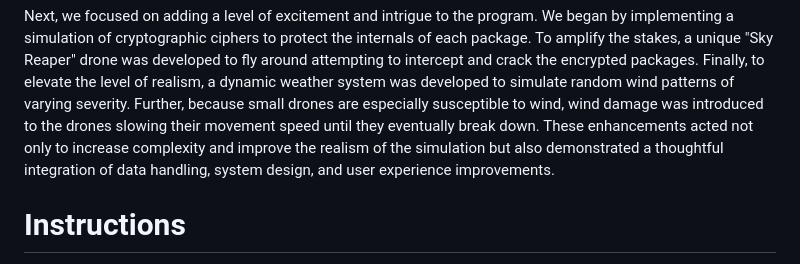
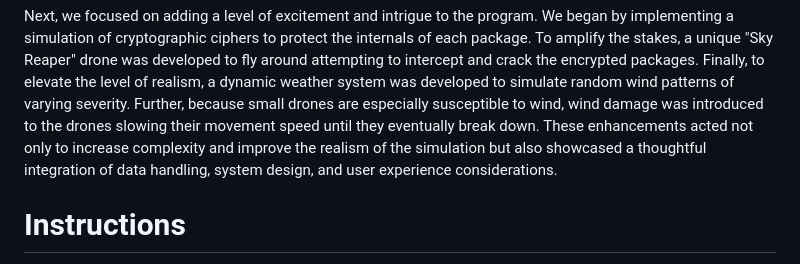
Before and after one commit to zachasn/team-001-51-finalproject, a Markdown page: README.md, the part around the change. GitHub-like rendering.

Commit message:
Update Overview section of README

```diff
--- a/README.md
+++ b/README.md
@@ -28,8 +28,8 @@ intercept and crack the encrypted packages. Finally, to elevate the level of rea
 weather system was developed to simulate random wind patterns of varying severity. Further,
 because small drones are especially susceptible to wind, wind damage was introduced to the
 drones slowing their movement speed until they eventually break down. These enhancements acted
-not only to increase complexity and improve the realism of the simulation but also demonstrated a
-thoughtful integration of data handling, system design, and user experience improvements.
+not only to increase complexity and improve the realism of the simulation but also showcased a
+thoughtful integration of data handling, system design, and user experience considerations.
 
 # Instructions
 
```
